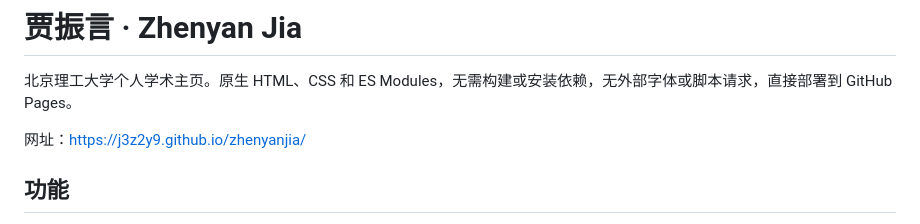
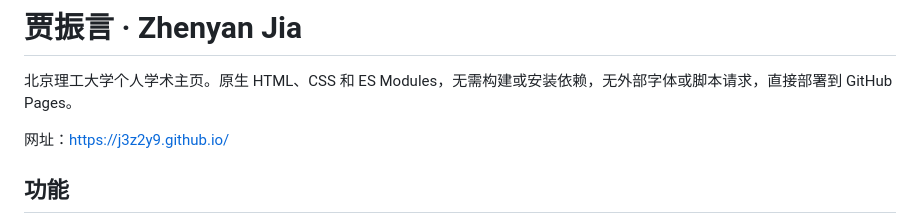
Before and after one commit to J3Z2Y9/zhenyanjia, a Markdown page: README.md, the part around the change. Rendered like a GitHub page.

Commit message:
Update homepage URL for renamed GitHub Pages repository

```diff
--- a/README.md
+++ b/README.md
@@ -2,7 +2,7 @@
 
 北京理工大学个人学术主页。原生 HTML、CSS 和 ES Modules，无需构建或安装依赖，无外部字体或脚本请求，直接部署到 GitHub Pages。
 
-网址：https://j3z2y9.github.io/zhenyanjia/
+网址：https://j3z2y9.github.io/
 
 ## 功能
 
```
